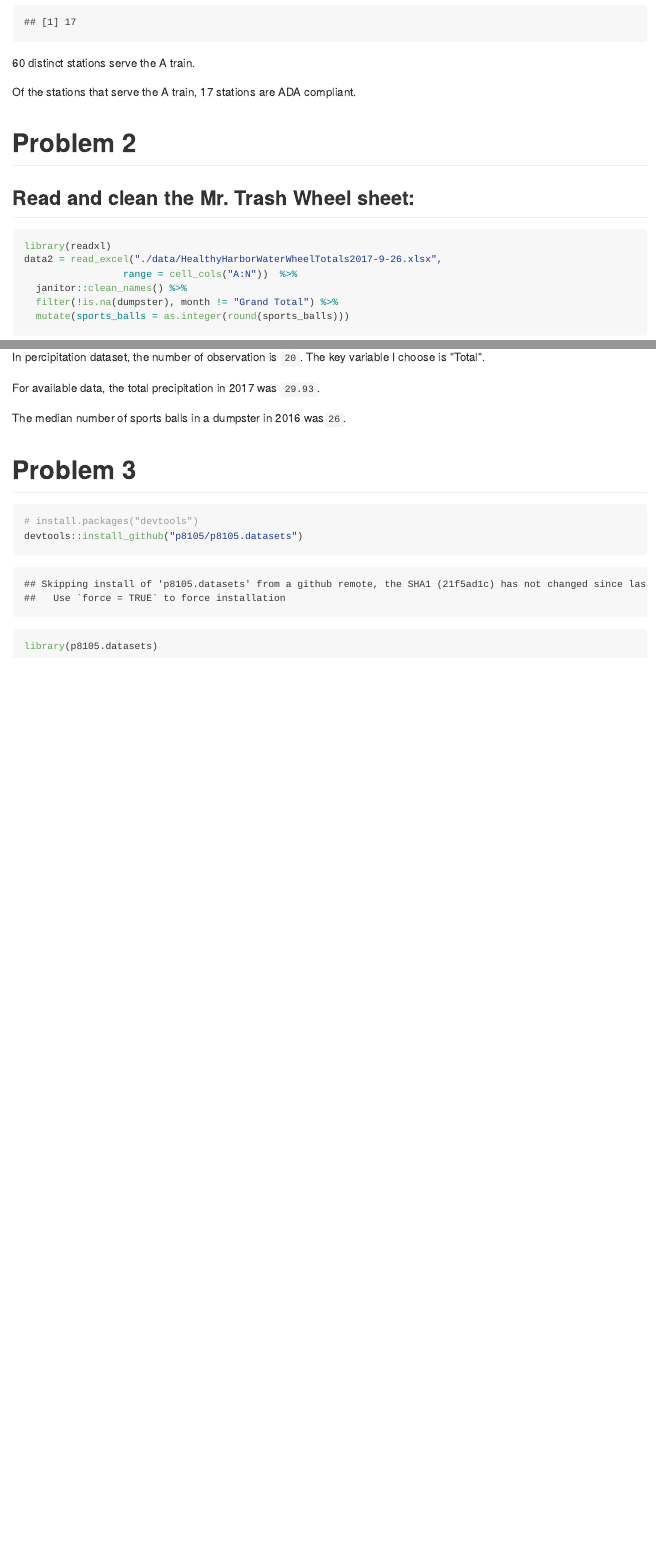
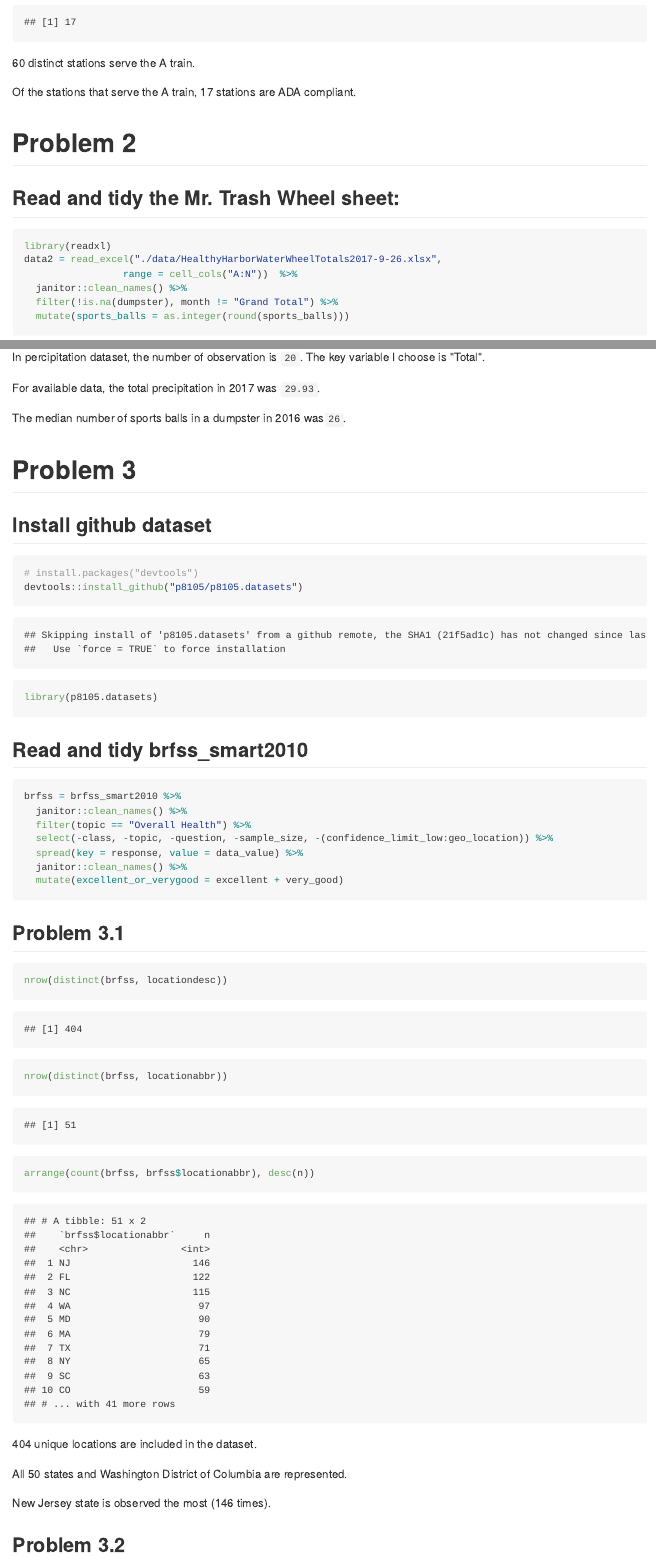
Before and after one commit to litianapp/p8105_hw2_tl2882, an R Markdown document (p8105_hw2_tl2882.Rmd): the page in a window 1100 px wide, from 1880 px down, and a second part further down, joined at a grey line. The pictures show the output file p8105_hw2_tl2882.md that the author committed with the source, drawn offline in the style of GitHub.

Commit message:
solve pro3.1

````diff
--- a/p8105_hw2_tl2882.Rmd
+++ b/p8105_hw2_tl2882.Rmd
@@ -69,7 +69,7 @@ Of the stations that serve the A train, 17 stations are ADA compliant.
 
 # Problem 2
 
-## Read and clean the Mr. Trash Wheel sheet:
+## Read and tidy the Mr. Trash Wheel sheet:
 
 ```{r read_and_tidy_data2}
 library(readxl)
@@ -106,8 +106,38 @@
 
 # Problem 3
 
-```{r install_github}
+## Install github dataset
+
+```{r install_github_dataset}
 # install.packages("devtools")
 devtools::install_github("p8105/p8105.datasets")
 library(p8105.datasets)
 ```
+
+## Read and tidy brfss_smart2010
+
+```{r Read_and_tidy_brfss_smart2010}
+brfss = brfss_smart2010 %>%
+  janitor::clean_names() %>%
+  filter(topic == "Overall Health") %>%
+  select(-class, -topic, -question, -sample_size, -(confidence_limit_low:geo_location)) %>%
+  spread(key = response, value = data_value) %>%
+  janitor::clean_names() %>%
+  mutate(excellent_or_verygood = excellent + very_good)
+```
+
+## Problem 3.1
+
+```{r}
+nrow(distinct(brfss, locationdesc))
+nrow(distinct(brfss, locationabbr))
+arrange(count(brfss, brfss$locationabbr), desc(n))
+```
+
+404 unique locations are included in the dataset.
+
+All 50 states and Washington District of Columbia are represented.
+
+New Jersey state is observed the most (146 times).
+
+## Problem 3.2
````
Also changed, not shown: p8105_hw2_tl2882.md, p8105_hw2_tl2882.Rmd (2 more changed lines).
